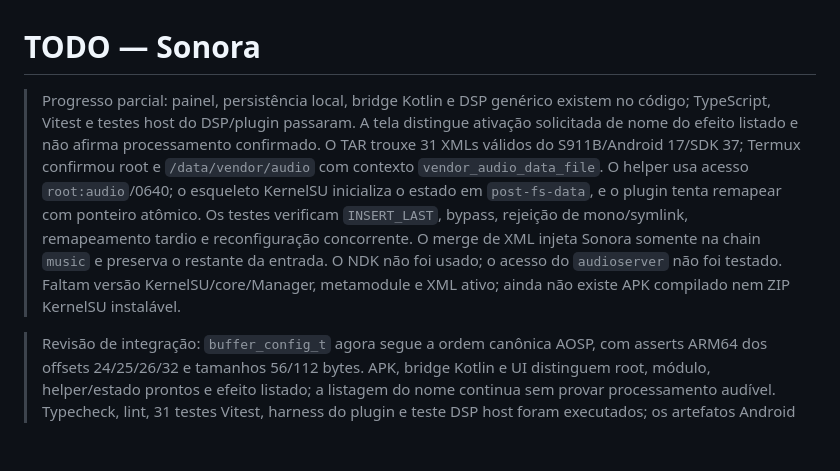
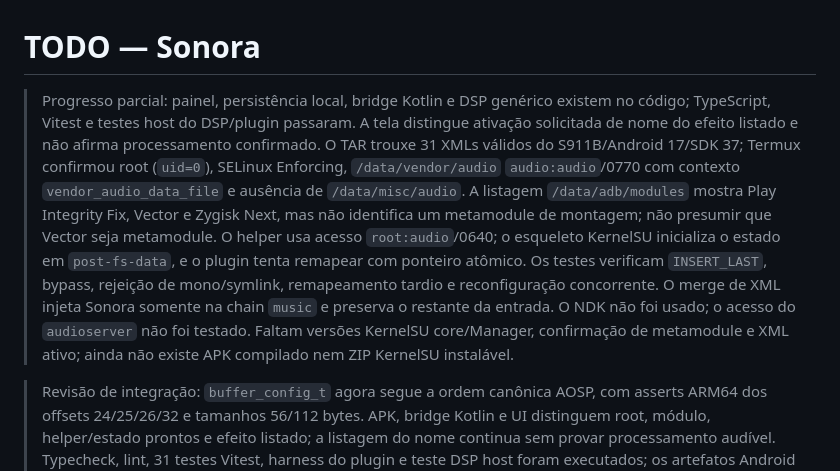
Before and after one commit to TODDYNDOSVRAU/SONORA, a Markdown page: TODO.md, the part around the change. Drawn GitHub-style; blank space fills up the shorter version.

```diff
--- a/TODO.md
+++ b/TODO.md
@@ -1,6 +1,6 @@
 # TODO — Sonora
 
-> Progresso parcial: painel, persistência local, bridge Kotlin e DSP genérico existem no código; TypeScript, Vitest e testes host do DSP/plugin passaram. A tela distingue ativação solicitada de nome do efeito listado e não afirma processamento confirmado. O TAR trouxe 31 XMLs válidos do S911B/Android 17/SDK 37; Termux confirmou root e `/data/vendor/audio` com contexto `vendor_audio_data_file`. O helper usa acesso `root:audio`/0640; o esqueleto KernelSU inicializa o estado em `post-fs-data`, e o plugin tenta remapear com ponteiro atômico. Os testes verificam `INSERT_LAST`, bypass, rejeição de mono/symlink, remapeamento tardio e reconfiguração concorrente. O merge de XML injeta Sonora somente na chain `music` e preserva o restante da entrada. O NDK não foi usado; o acesso do `audioserver` não foi testado. Faltam versão KernelSU/core/Manager, metamodule e XML ativo; ainda não existe APK compilado nem ZIP KernelSU instalável.
+> Progresso parcial: painel, persistência local, bridge Kotlin e DSP genérico existem no código; TypeScript, Vitest e testes host do DSP/plugin passaram. A tela distingue ativação solicitada de nome do efeito listado e não afirma processamento confirmado. O TAR trouxe 31 XMLs válidos do S911B/Android 17/SDK 37; Termux confirmou root (`uid=0`), SELinux Enforcing, `/data/vendor/audio` `audio:audio`/0770 com contexto `vendor_audio_data_file` e ausência de `/data/misc/audio`. A listagem `/data/adb/modules` mostra Play Integrity Fix, Vector e Zygisk Next, mas não identifica um metamodule de montagem; não presumir que Vector seja metamodule. O helper usa acesso `root:audio`/0640; o esqueleto KernelSU inicializa o estado em `post-fs-data`, e o plugin tenta remapear com ponteiro atômico. Os testes verificam `INSERT_LAST`, bypass, rejeição de mono/symlink, remapeamento tardio e reconfiguração concorrente. O merge de XML injeta Sonora somente na chain `music` e preserva o restante da entrada. O NDK não foi usado; o acesso do `audioserver` não foi testado. Faltam versões KernelSU core/Manager, confirmação de metamodule e XML ativo; ainda não existe APK compilado nem ZIP KernelSU instalável.
 
 > Revisão de integração: `buffer_config_t` agora segue a ordem canônica AOSP, com asserts ARM64 dos offsets 24/25/26/32 e tamanhos 56/112 bytes. APK, bridge Kotlin e UI distinguem root, módulo, helper/estado prontos e efeito listado; a listagem do nome continua sem provar processamento audível. Typecheck, lint, 31 testes Vitest, harness do plugin e teste DSP host foram executados; os artefatos Android e a validação no aparelho continuam pendentes.
 
```
Also changed, not shown: kernelsu/README.md (+3 -3 lines), plan.md (+1 -1 lines).
